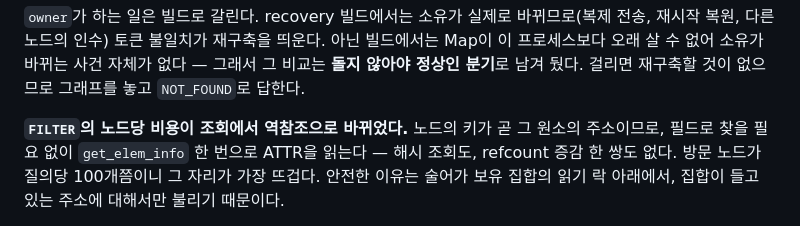
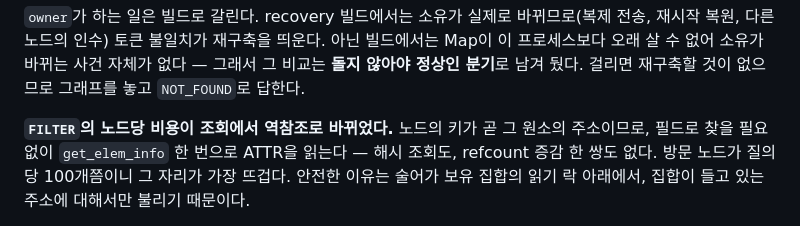
Before and after one commit to ing-eoking/ArcVector, a Markdown page: docs/내부구조.md, the part around the change. Drawn GitHub-style.

Commit message:
Fix a particle in the filter section
Co-Authored-By: Claude Opus 5 (1M context) <noreply@anthropic.com>

```diff
--- a/docs/내부구조.md
+++ b/docs/내부구조.md
@@ -218,7 +218,7 @@ Usable       메타데이터를 읽었다 → owner 판정으로
 오래 살 수 없어 소유가 바뀌는 사건 자체가 없다 — 그래서 그 비교는 **돌지 않아야 정상인 분기**로
 남겨 뒀다. 걸리면 재구축할 것이 없으므로 그래프를 놓고 `NOT_FOUND`로 답한다.
 
-**`FILTER`의 노드당 비용이 조회에서 역참조으로 바뀌었다.** 노드의 키가 곧 그 원소의
+**`FILTER`의 노드당 비용이 조회에서 역참조로 바뀌었다.** 노드의 키가 곧 그 원소의
 주소이므로, 필드로 찾을 필요 없이 `get_elem_info` 한 번으로 ATTR을 읽는다 — 해시 조회도,
 refcount 증감 한 쌍도 없다. 방문 노드가 질의당 100개쯤이니 그 자리가 가장 뜨겁다. 안전한 이유는
 술어가 보유 집합의 읽기 락 아래에서, 집합이 들고 있는 주소에 대해서만 불리기 때문이다.
```
